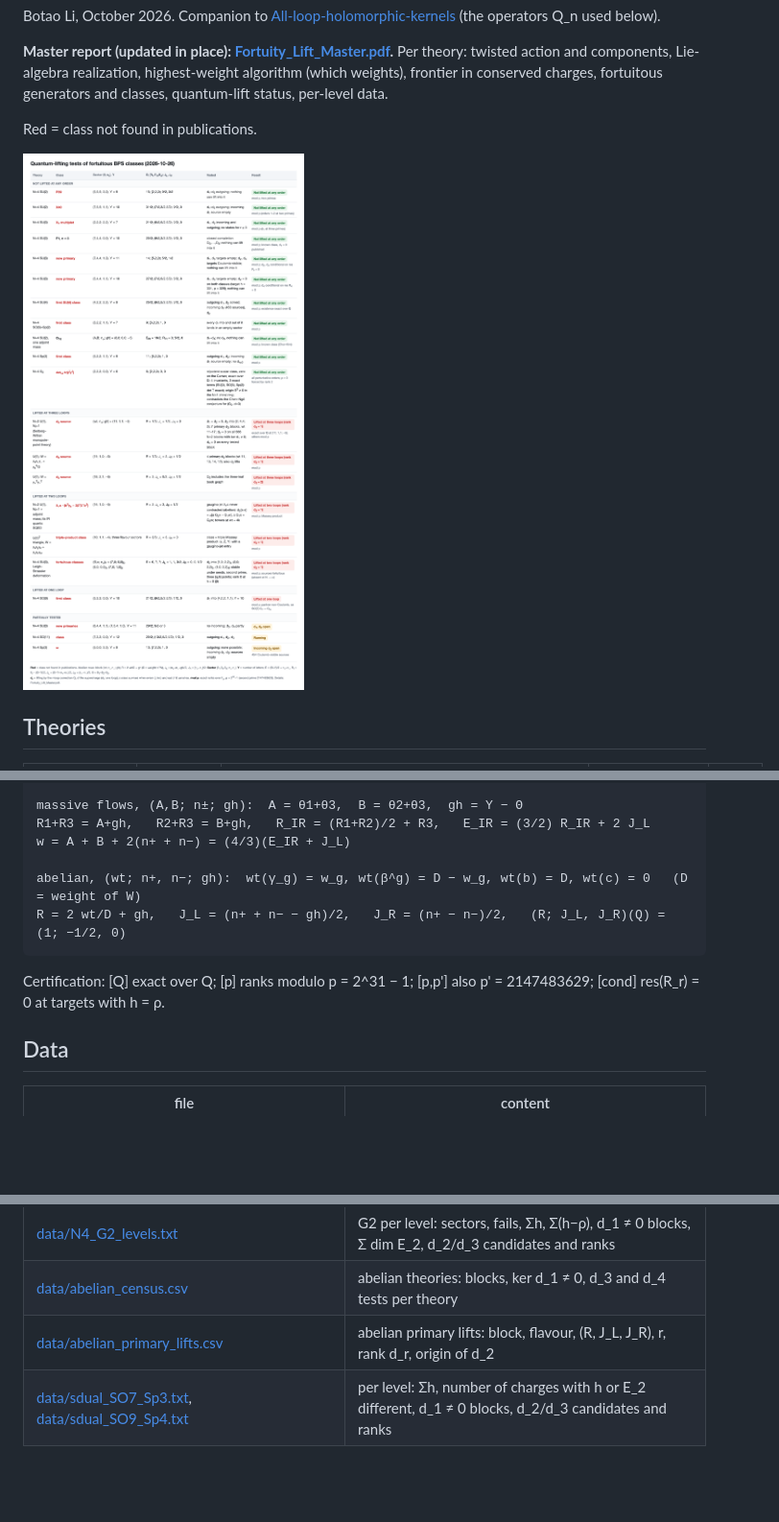
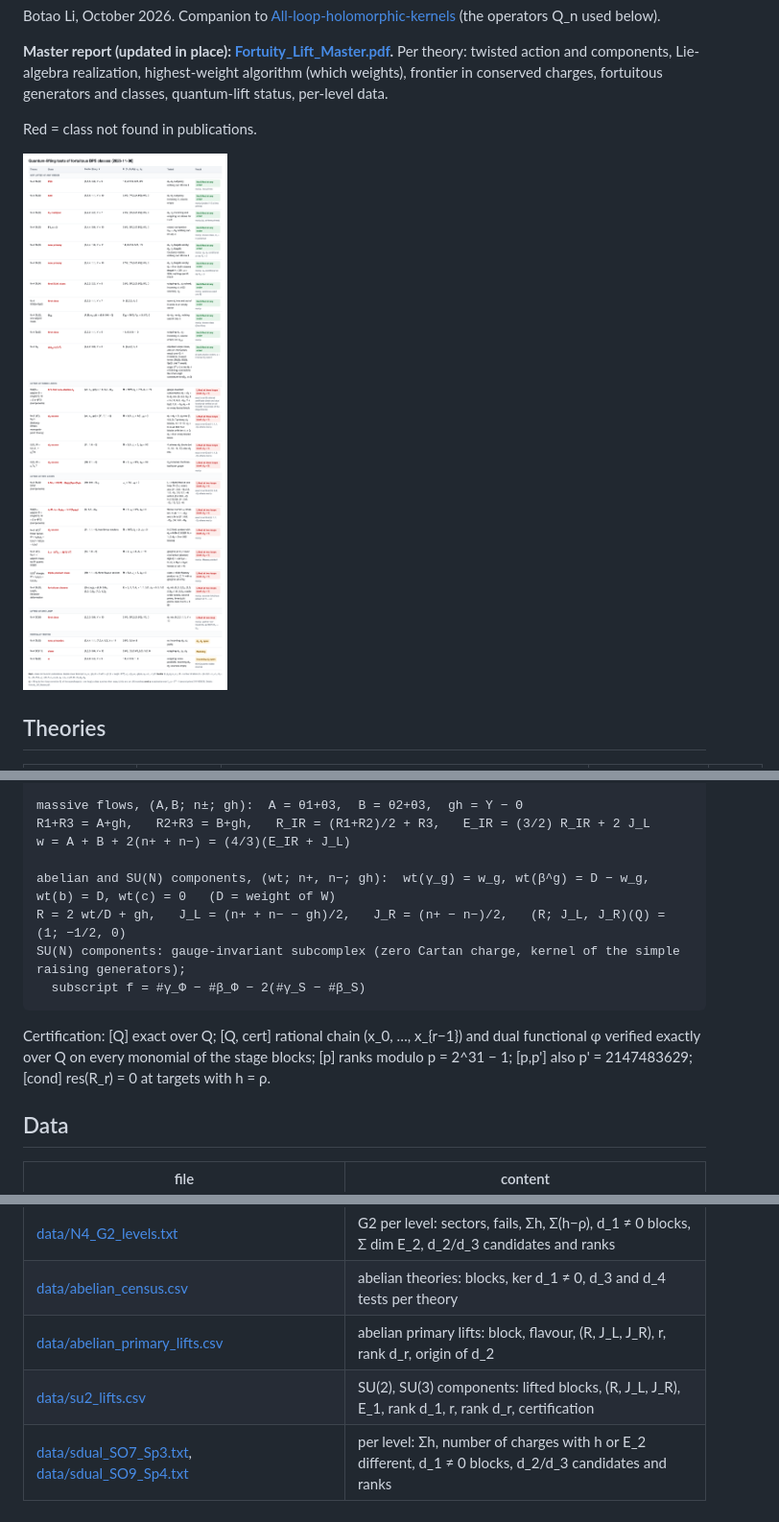
Before and after one commit to lbotao399-stack/quantum-lifts-results, a Markdown page: README.md, 3 parts joined by grey strips. Shown at 96% size. Drawn GitHub-style; pictures changed too: summary_table.png; blank space fills up the shorter version.

````diff
--- a/README.md
+++ b/README.md
@@ -44,11 +45,13 @@ massive flows, (A,B; n±; gh):  A = θ1+θ3,  B = θ2+θ3,  gh = Y − Θ
 R1+R3 = A+gh,   R2+R3 = B+gh,   R_IR = (R1+R2)/2 + R3,   E_IR = (3/2) R_IR + 2 J_L
 w = A + B + 2(n+ + n−) = (4/3)(E_IR + J_L)
 
-abelian, (wt; n+, n−; gh):  wt(γ_g) = w_g, wt(β^g) = D − w_g, wt(b) = D, wt(c) = 0   (D = weight of W)
+abelian and SU(N) components, (wt; n+, n−; gh):  wt(γ_g) = w_g, wt(β^g) = D − w_g, wt(b) = D, wt(c) = 0   (D = weight of W)
 R = 2 wt/D + gh,   J_L = (n+ + n− − gh)/2,   J_R = (n+ − n−)/2,   (R; J_L, J_R)(Q) = (1; −1/2, 0)
+SU(N) components: gauge-invariant subcomplex (zero Cartan charge, kernel of the simple raising generators);
+  subscript f = #γ_Φ − #β_Φ − 2(#γ_S − #β_S)
 ```
 
-Certification: [Q] exact over Q; [p] ranks modulo p = 2^31 − 1; [p,p'] also p' = 2147483629; [cond] res(R_r) = 0 at targets with h = ρ.
+Certification: [Q] exact over Q; [Q, cert] rational chain (x_0, …, x_{r−1}) and dual functional φ verified exactly over Q on every monomial of the stage blocks; [p] ranks modulo p = 2^31 − 1; [p,p'] also p' = 2147483629; [cond] res(R_r) = 0 at targets with h = ρ.
 
 ## Data
 
@@ -63,4 +66,5 @@ Certification: [Q] exact over Q; [p] ranks modulo p = 2^31 − 1; [p,p'] also p'
 | [data/N4_G2_levels.txt](data/N4_G2_levels.txt) | G2 per level: sectors, fails, Σh, Σ(h−ρ), d_1 ≠ 0 blocks, Σ dim E_2, d_2/d_3 candidates and ranks |
 | [data/abelian_census.csv](data/abelian_census.csv) | abelian theories: blocks, ker d_1 ≠ 0, d_3 and d_4 tests per theory |
 | [data/abelian_primary_lifts.csv](data/abelian_primary_lifts.csv) | abelian primary lifts: block, flavour, (R, J_L, J_R), r, rank d_r, origin of d_2 |
+| [data/su2_lifts.csv](data/su2_lifts.csv) | SU(2), SU(3) components: lifted blocks, (R, J_L, J_R), E_1, rank d_1, r, rank d_r, certification |
 | [data/sdual_SO7_Sp3.txt](data/sdual_SO7_Sp3.txt), [data/sdual_SO9_Sp4.txt](data/sdual_SO9_Sp4.txt) | per level: Σh, number of charges with h or E_2 different, d_1 ≠ 0 blocks, d_2/d_3 candidates and ranks |
````
Also changed, not shown: other parts of README.md (+2 -1 lines), 4 other files.
